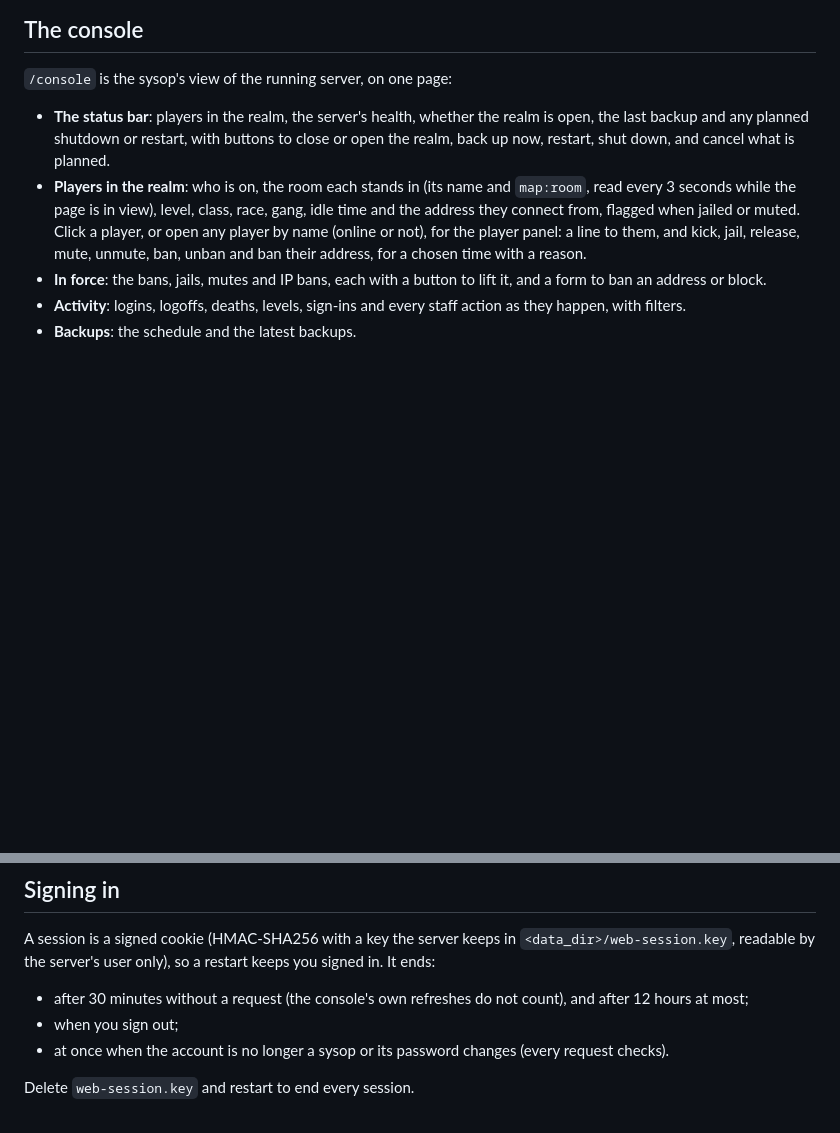
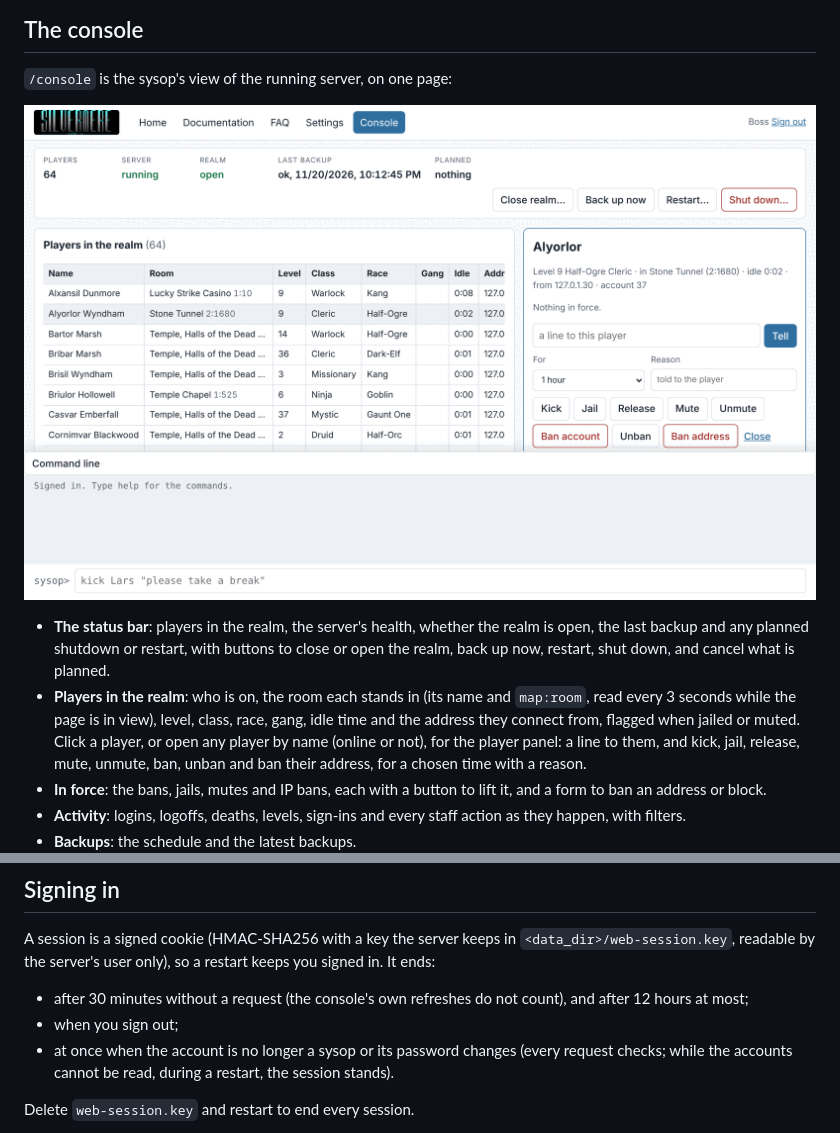
Before and after one commit to jnfisher/silvermere, a Markdown page: docs/web.md, 2 parts joined by grey strips. GitHub-like rendering; pictures changed too: docs/images/console.png (added); blank space fills up the shorter version.

```diff
--- a/docs/web.md
+++ b/docs/web.md
@@ -61,6 +61,8 @@ with the sysop's name.
 
 `/console` is the sysop's view of the running server, on one page:
 
+![The console with 64 players in the realm: the status bar, the players and where they stand, and a player's panel](images/console.png)
+
 - **The status bar**: players in the realm, the server's health, whether the realm is open,
   the last backup and any planned shutdown or restart, with buttons to close or open the
   realm, back up now, restart, shut down, and cancel what is planned.
@@ -103,7 +105,7 @@ signed in. It ends:
   12 hours at most;
 - when you sign out;
 - at once when the account is no longer a sysop or its password changes (every request
-  checks).
+  checks; while the accounts cannot be read, during a restart, the session stands).
 
 Delete `web-session.key` and restart to end every session.
 
```
Also changed, not shown: docs/testing.md (+39 -0 lines), 14 other files.
